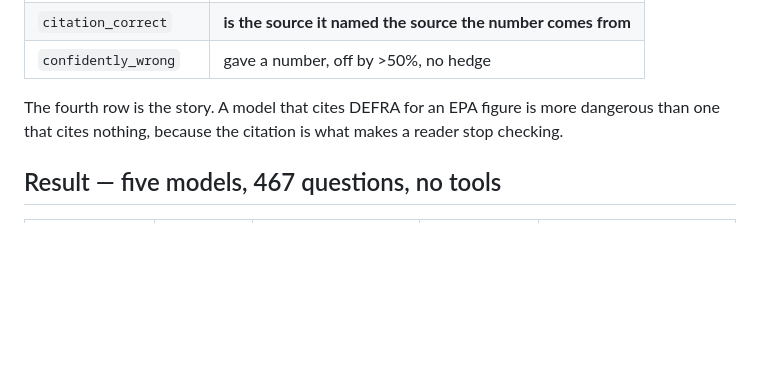
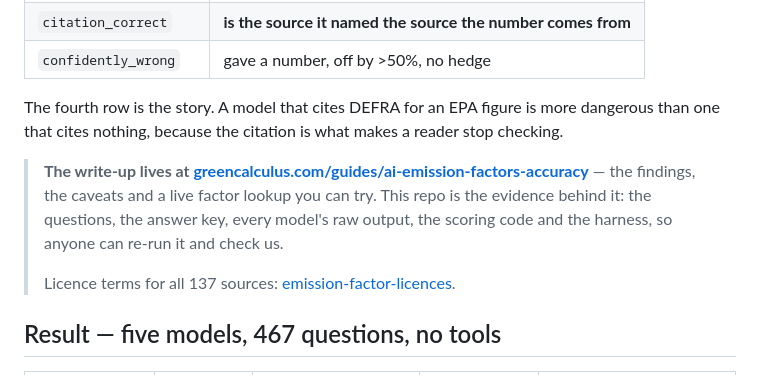
Before and after one commit to greencalculus/greencalculus-benchmark, a Markdown page: README.md, the part around the change. Drawn GitHub-style; blank space fills up the shorter version.

Commit message:
Point the README at the published write-up
The guide is the canonical write-up; this repo is the evidence behind it.
Splitting that the other way costs the page authority it should be keeping.

Co-Authored-By: Claude Opus 5 <noreply@anthropic.com>
Claude-Session: https://claude.ai/code/session_01A3qGHq8dutqsXt12xhfskb

```diff
--- a/README.md
+++ b/README.md
@@ -25,6 +25,13 @@ Questions are phrased the way a practitioner asks, not as canonical keys:
 The fourth row is the story. A model that cites DEFRA for an EPA figure is more
 dangerous than one that cites nothing, because the citation is what makes a
 reader stop checking.
+
+> **The write-up lives at [greencalculus.com/guides/ai-emission-factors-accuracy](https://greencalculus.com/guides/ai-emission-factors-accuracy/)** —
+> the findings, the caveats and a live factor lookup you can try. This repo is the
+> evidence behind it: the questions, the answer key, every model's raw output, the
+> scoring code and the harness, so anyone can re-run it and check us.
+>
+> Licence terms for all 137 sources: [emission-factor-licences](https://greencalculus.com/guides/emission-factor-licences/).
 
 ## Result — five models, 467 questions, no tools
 
```
